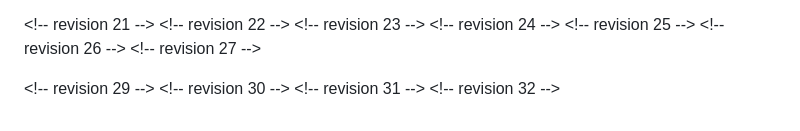
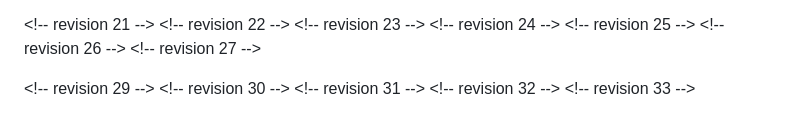
Before and after one commit to ayush-kumar-prog/math-topics-in-ML, a Markdown page: second-group-meeting-topic-selection.md, the part around one of its changes. Rendered like a GitHub page.

```diff
--- a/second-group-meeting-topic-selection.md
+++ b/second-group-meeting-topic-selection.md
@@ -196,3 +196,4 @@ Similar strengths to double-descent and reconciling bias-variance — challenges
 <\!-- revision 30 -->
 <\!-- revision 31 -->
 <\!-- revision 32 -->
+<\!-- revision 33 -->
```
Also changed, not shown: other parts of second-group-meeting-topic-selection.md (+7 -7 lines).
